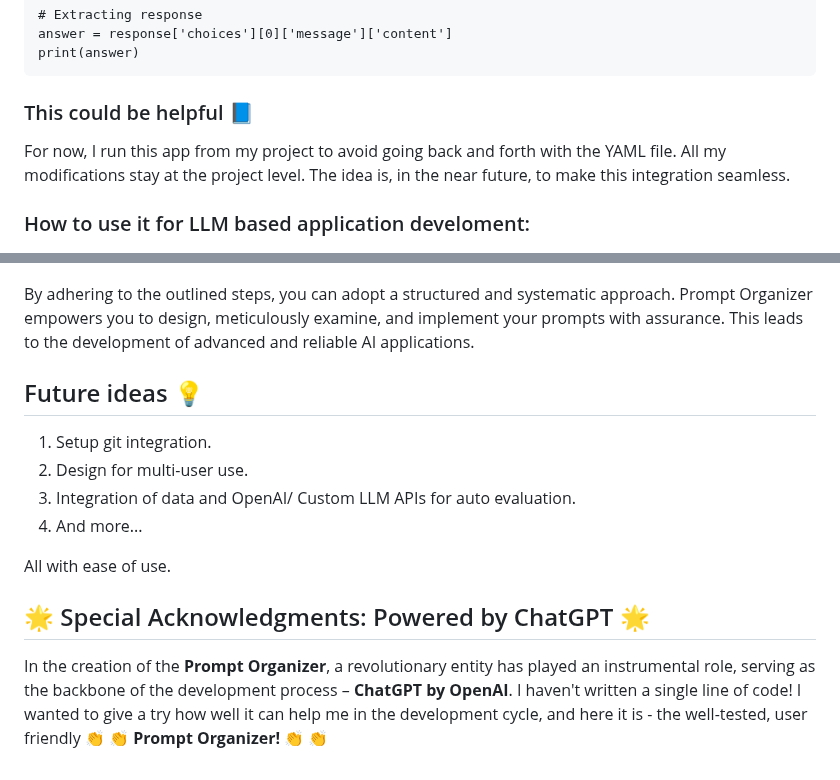
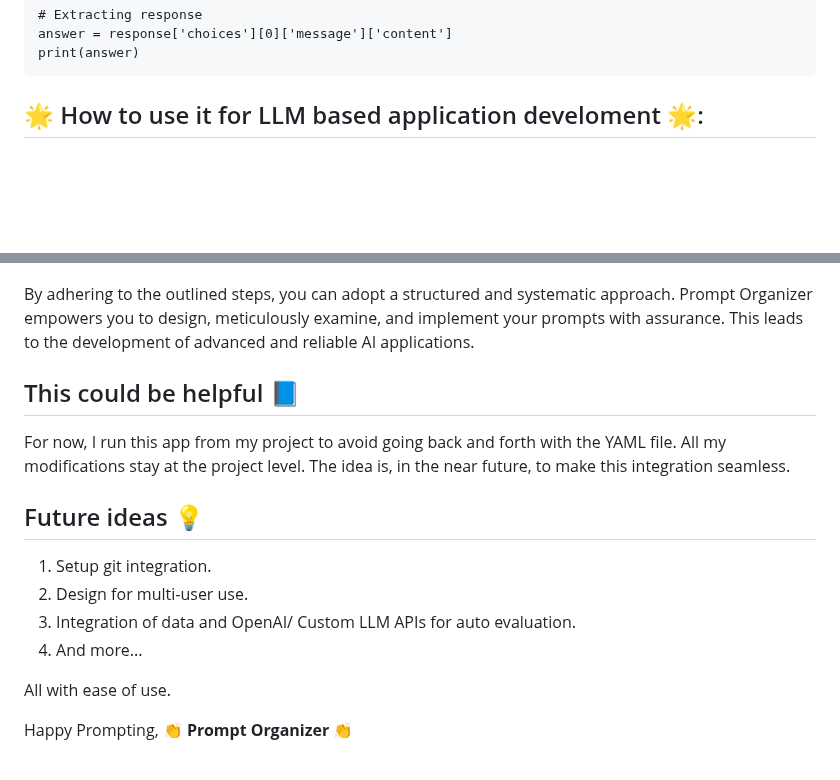
Before and after one commit to deepankar27/Prompt_Organizer, a Markdown page: README.md, 2 parts joined by grey strips. Rendered like a GitHub page; blank space fills up the shorter version.

````diff
--- a/README.md
+++ b/README.md
@@ -152,16 +152,16 @@ answer = response['choices'][0]['message']['content']
 print(answer)
 ```
 
-### This could be helpful 📘
-For now, I run this app from my project to avoid going back and forth with the YAML file. All my modifications stay at the project level. The idea is, in the near future, to make this integration seamless.
-
-### How to use it for LLM based application develoment:
+## 🌟 How to use it for LLM based application develoment 🌟:
 
 <p align="center">
   <img src="assets/Process_step.jpg" width="700" height="500" alt="Flow">
 </p>
 
 By adhering to the outlined steps, you can adopt a structured and systematic approach. Prompt Organizer empowers you to design, meticulously examine, and implement your prompts with assurance. This leads to the development of advanced and reliable AI applications.
+
+## This could be helpful 📘
+For now, I run this app from my project to avoid going back and forth with the YAML file. All my modifications stay at the project level. The idea is, in the near future, to make this integration seamless.
 
 ## Future ideas 💡
 1. Setup git integration.
@@ -171,7 +171,5 @@ By adhering to the outlined steps, you can adopt a structured and systematic app
 
 All with ease of use.
 
-## 🌟 Special Acknowledgments: Powered by ChatGPT 🌟
-
-In the creation of the **Prompt Organizer**, a revolutionary entity has played an instrumental role, serving as the backbone of the development process – **ChatGPT by OpenAI**. I haven't written a single line of code! I wanted to give a try how well it can help me in the development cycle, and here it is - the well-tested, user friendly
-:clap: :clap: **Prompt Organizer!** :clap: :clap:
+Happy Prompting,
+:clap: **Prompt Organizer** :clap:
````
